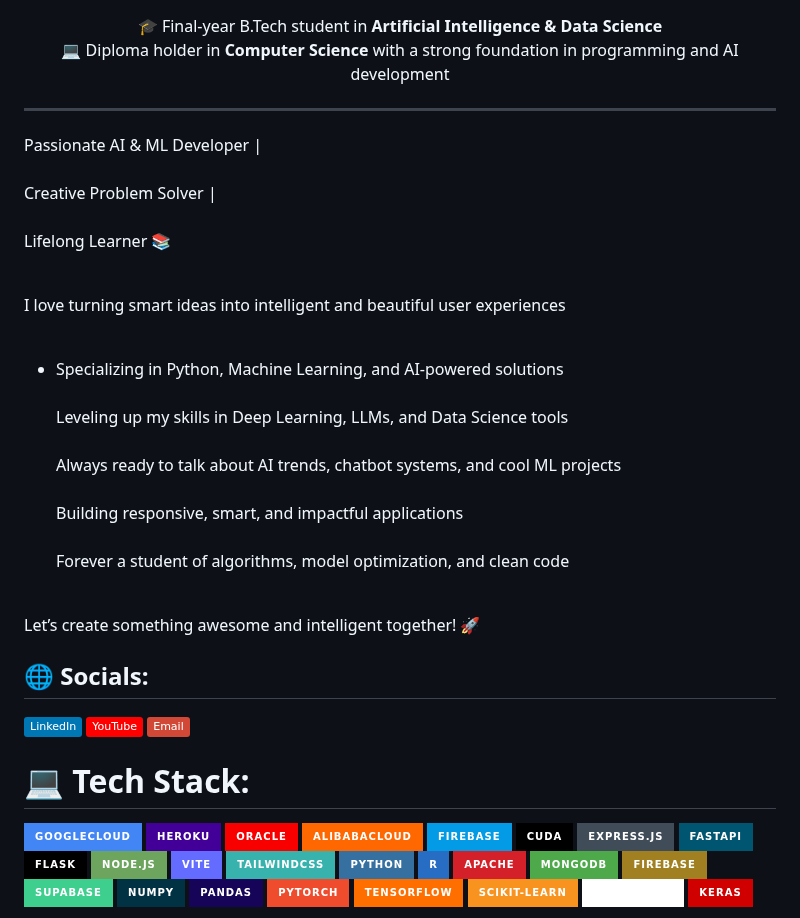
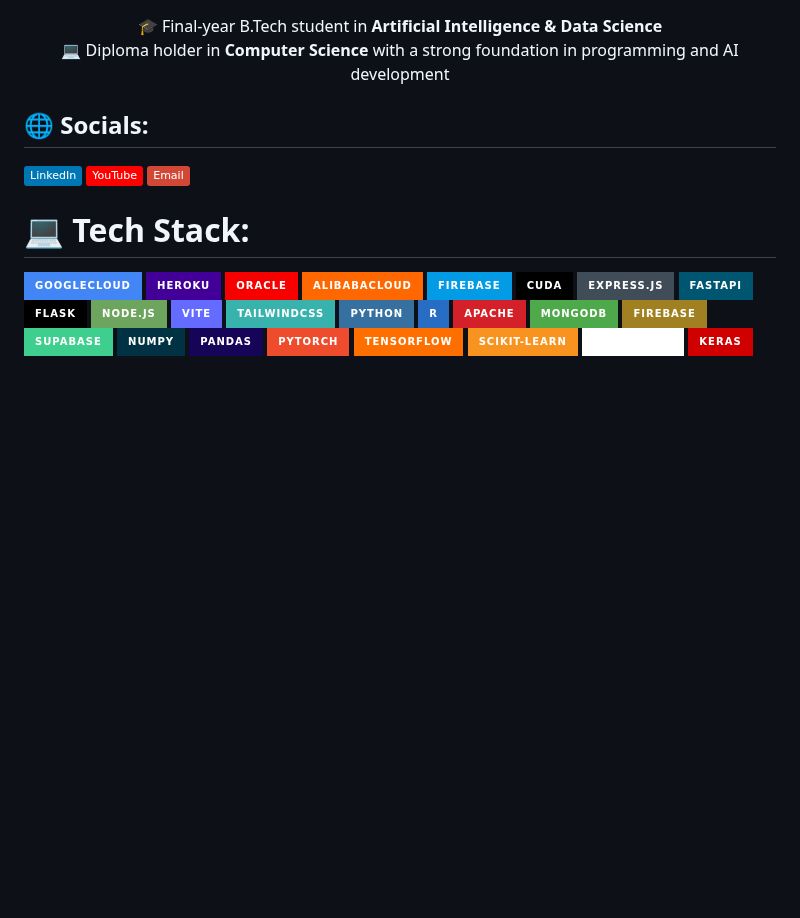
Before and after one commit to Sivanesanbalu/Sivanesanbalu, a Markdown page: README.md, the part around the change. Drawn GitHub-style; badges without logos; blank space fills up the shorter version.

```diff
--- a/README.md
+++ b/README.md
@@ -8,23 +8,6 @@
   🎓 Final-year B.Tech student in <strong>Artificial Intelligence & Data Science</strong> <br>
   💻 Diploma holder in <strong>Computer Science</strong> with a strong foundation in programming and AI development
 </p>
-
----
-
-Passionate AI & ML Developer |<br><br>
-Creative Problem Solver |<br><br>
-Lifelong Learner 📚<br><br>
-
-I love turning smart ideas into intelligent and beautiful user experiences<br><br>
-
-+ Specializing in Python, Machine Learning, and AI-powered solutions<br><br>
-Leveling up my skills in Deep Learning, LLMs, and Data Science tools<br><br>
-Always ready to talk about AI trends, chatbot systems, and cool ML projects<br><br>
-Building responsive, smart, and impactful applications<br><br>
-Forever a student of algorithms, model optimization, and clean code<br><br>
-
-Let’s create something awesome and intelligent together! 🚀
-
 
 ## 🌐 Socials:
 [![LinkedIn](https://img.shields.io/badge/LinkedIn-%230077B5.svg?logo=linkedin&logoColor=white)](https://linkedin.com/in/www.linkedin.com/in/sivanesan-b-871ba7264/) [![YouTube](https://img.shields.io/badge/YouTube-%23FF0000.svg?logo=YouTube&logoColor=white)](https://youtube.com/@https://www.youtube.com/@3GenTechies) [![email](https://img.shields.io/badge/Email-D14836?logo=gmail&logoColor=white)](mailto:apsiva69@gmail.com)
```
